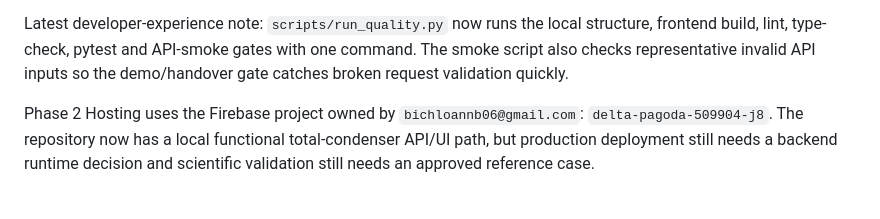
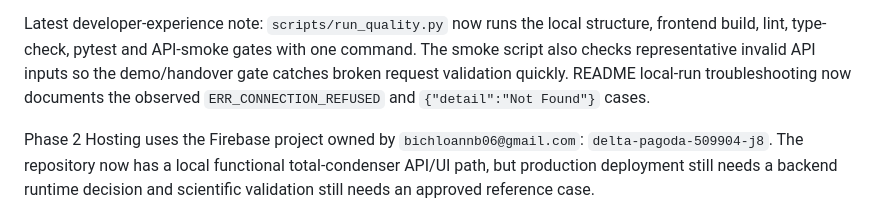
Before and after one commit to Quangbk47/distillation-simulator, a Markdown page: docs/PROGRESS.md, the part around the change. Drawn GitHub-style.

```diff
--- a/docs/PROGRESS.md
+++ b/docs/PROGRESS.md
@@ -65,7 +65,9 @@ after the unit/integration/reference/validation suite.
 Latest developer-experience note: `scripts/run_quality.py` now runs the local
 structure, frontend build, lint, type-check, pytest and API-smoke gates with one
 command. The smoke script also checks representative invalid API inputs so the
-demo/handover gate catches broken request validation quickly.
+demo/handover gate catches broken request validation quickly. README local-run
+troubleshooting now documents the observed `ERR_CONNECTION_REFUSED` and
+`{"detail":"Not Found"}` cases.
 
 Phase 2 Hosting uses the Firebase project owned by
 `bichloannb06@gmail.com`: `delta-pagoda-509904-j8`. The repository now has a
```
Also changed, not shown: README.md (+8 -0 lines).
